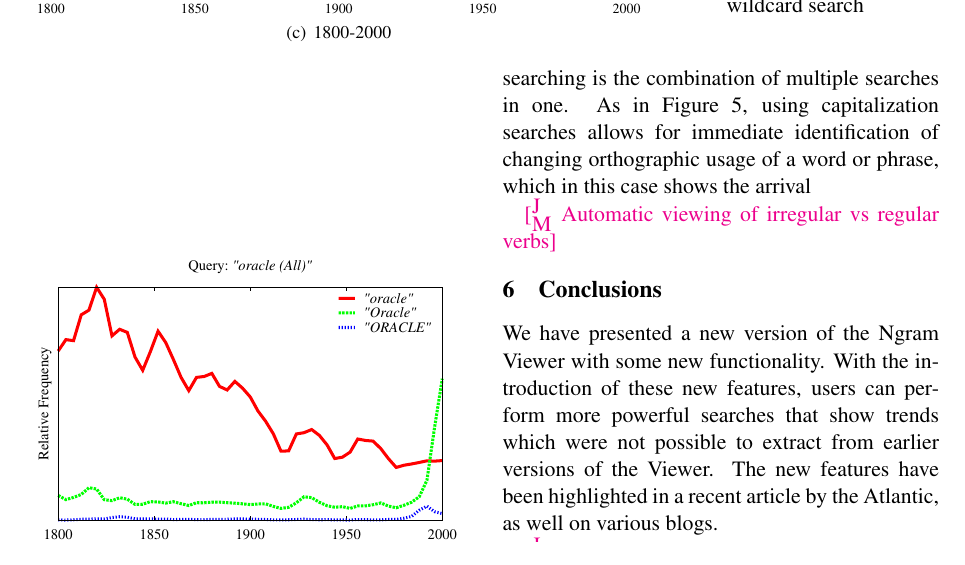
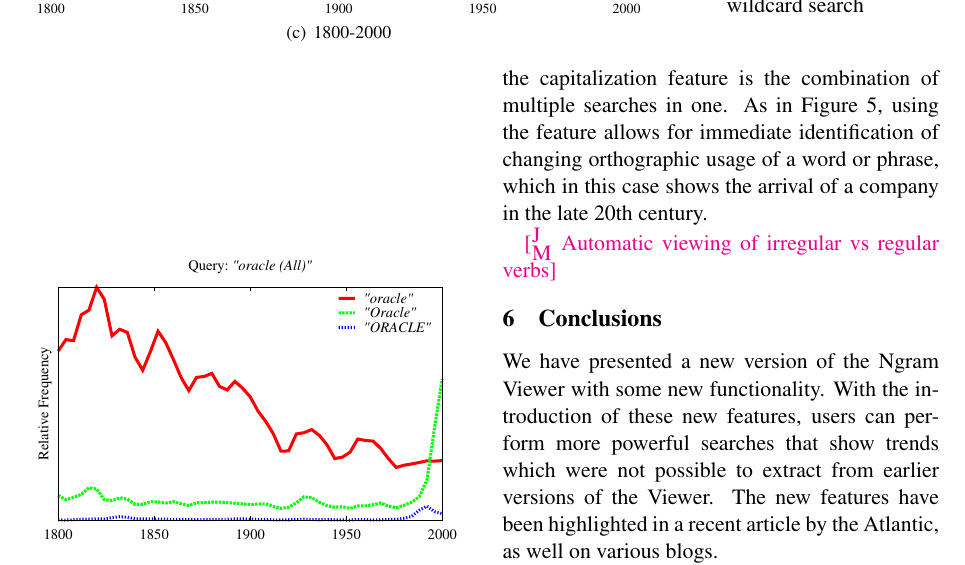
Before and after one commit to on2valhalla/ngram-viewer-acl2014, a LaTeX paper (acl2014.tex): part of page 6 of 7, cut so that both start at the same text. Compiled offline with pdfLaTeX.

Commit message:
Revisions to Section 5.

```diff
--- a/acl2014.tex
+++ b/acl2014.tex
@@ -222,7 +222,5 @@ As noted above, the wildcard feature used on its own can be a powerful tool for
 
-
-
-One of the primary benefits of capitalization searching is the combination of multiple searches in one. As in Figure \ref{fig:apple}, using capitalization searches allows for immediate identification of changing orthographic usage of a word or phrase, which in this case shows the arrival
+One of the primary benefits of searching with the capitalization feature is the combination of multiple searches in one. As in Figure \ref{fig:apple}, using the feature allows for immediate identification of changing orthographic usage of a word or phrase, which in this case shows the arrival of a company in the late 20th century.
 
 \begin{figure*}
 \includegraphics[width=.48\textwidth]{graphs/light_INF}
```
Also changed, not shown: acl2014.tex (2 more changed lines).
